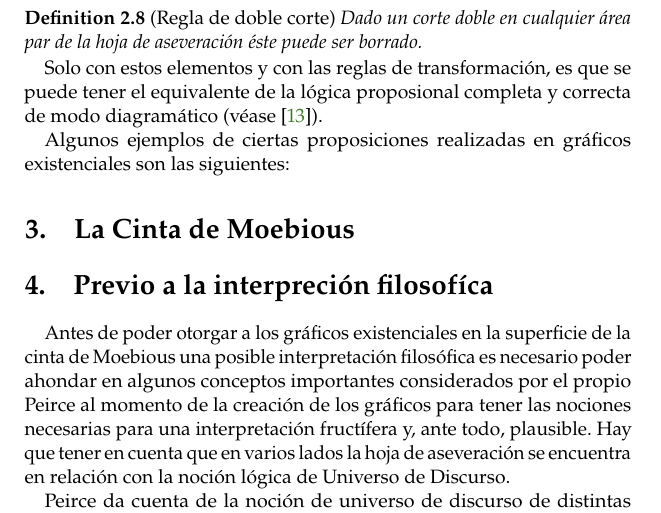
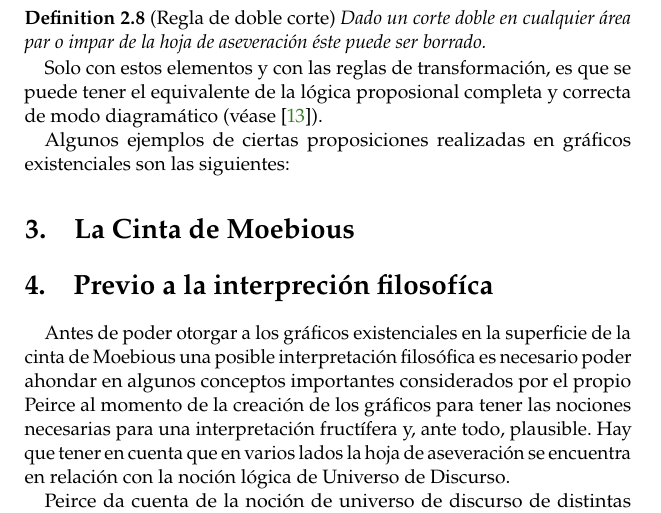
Before and after one commit to ivanvgav/eg-moebious, a LaTeX document (main.tex): part of page 3 of 6, cut so that both start at the same text. Compiled offline with pdfLaTeX.

Commit message:
Minor fix

```diff
--- a/main.tex
+++ b/main.tex
@@ -113,7 +113,7 @@ A continuación daremos las Reglas de transformación con las que podremos trans
 \end{definition}
 
 \begin{definition}[Regla de doble corte]
-	Dado un corte doble en cualquier área par de la hoja de aseveración éste puede ser borrado.
+	Dado un corte doble en cualquier área par o impar de la hoja de aseveración éste puede ser borrado.
 \end{definition}
 
 Solo con estos elementos y con las reglas de transformación, es que se puede tener el equivalente de la lógica proposional completa y correcta de modo diagramático (véase \cite{roberts1973}).
```
